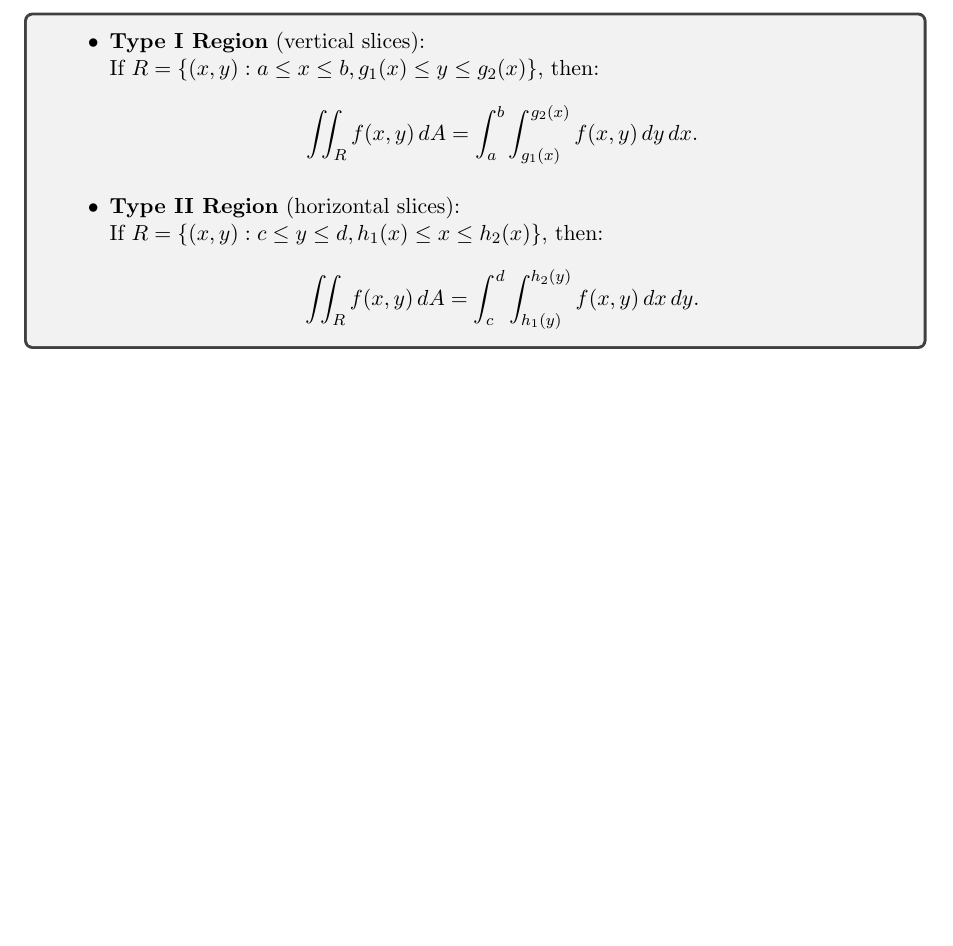
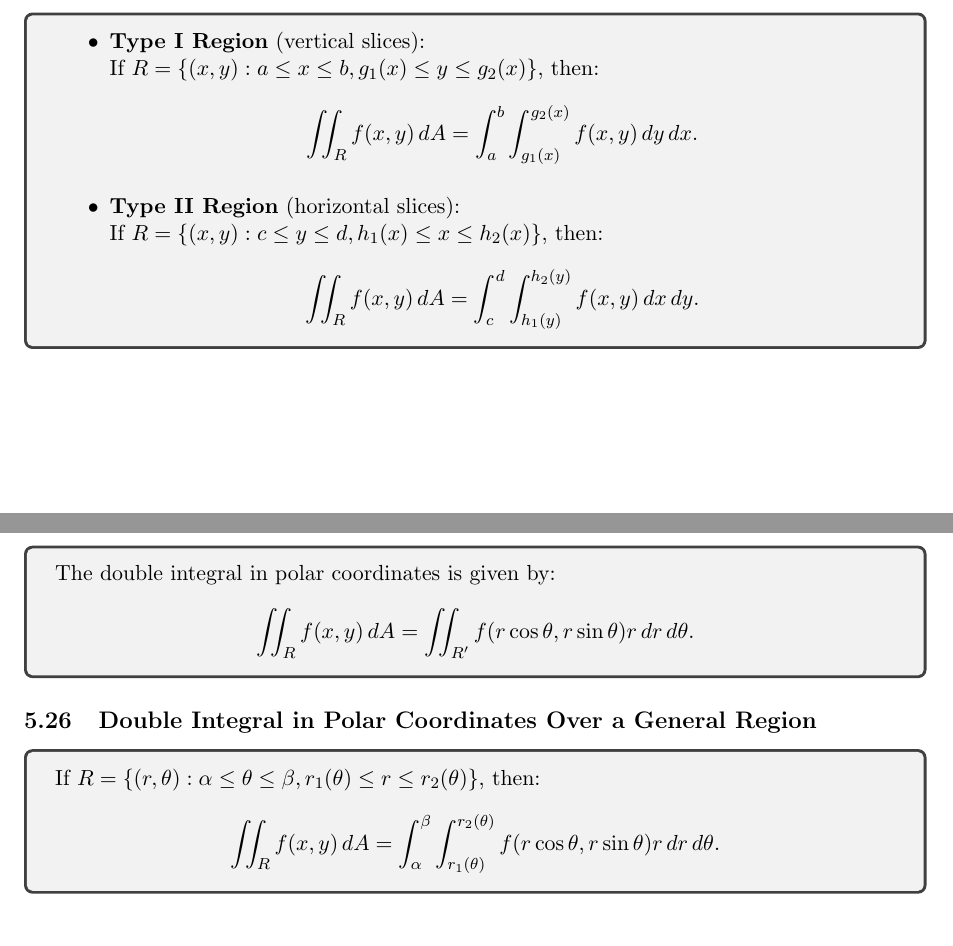
Before and after one commit to abrormaksudov/CalculusNotes, a LaTeX document (main.tex): part of page 33 of 33 before the commit and two parts of pages 33 and 34 of 34 after it, the two joined at a grey line, cut so that both start at the same text, the shorter picture padded with empty space. Compiled offline with pdfLaTeX.

Commit message:
double integral in polar coordinates, over a general region

```diff
--- a/main.tex
+++ b/main.tex
@@ -2007,4 +2007,30 @@
 \end{tcolorbox}
 
 
+% DOUBLE INTEGRAL IN POLAR COORDINATES
+
+
+\subsection{Double Integral in Polar Coordinates}
+
+\begin{tcolorbox}
+    The double integral in polar coordinates is given by:
+    \[
+    \iint_R f(x,y) \, dA = \iint_{R'} f(r \cos{\theta},r \sin{\theta}) r \, dr \, d\theta.
+    \]
+\end{tcolorbox}
+
+
+% DOUBLE INTEGRAL IN POLAR COORDINATES OVER A GENERAL REGION
+
+
+\subsection{Double Integral in Polar Coordinates Over a General Region}
+
+\begin{tcolorbox}
+    If $R = \{ (r,\theta) : \alpha \leq \theta \leq \beta, r_1(\theta) \leq r \leq r_2(\theta) \}$, then:
+    \[
+    \iint_R f(x,y) \, dA = \int_{\alpha}^{\beta} \int_{r_1(\theta)}^{r_2(\theta)} f(r \cos{\theta}, r \sin{\theta}) r \, dr \, d\theta.
+    \]
+\end{tcolorbox}
+
+
 \end{document}
```
Also changed, not shown: CalculusNotes.pdf.
